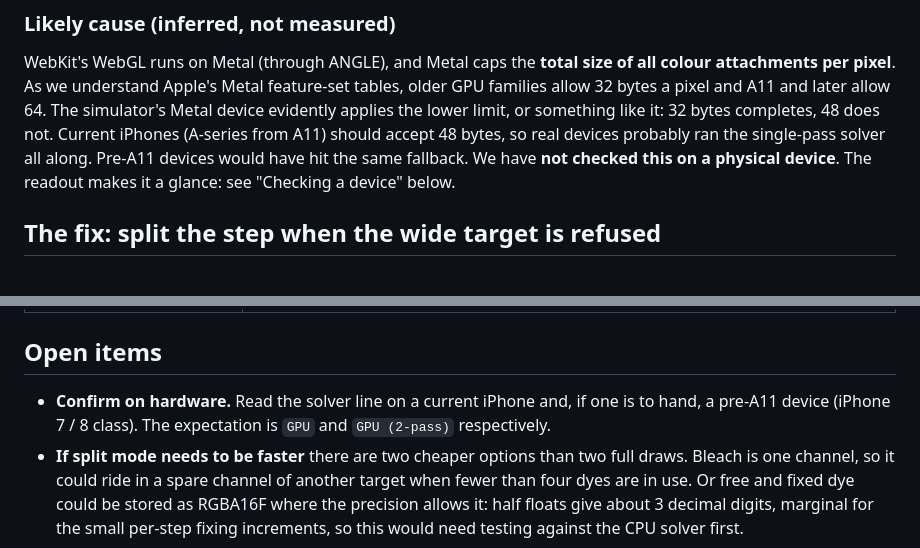
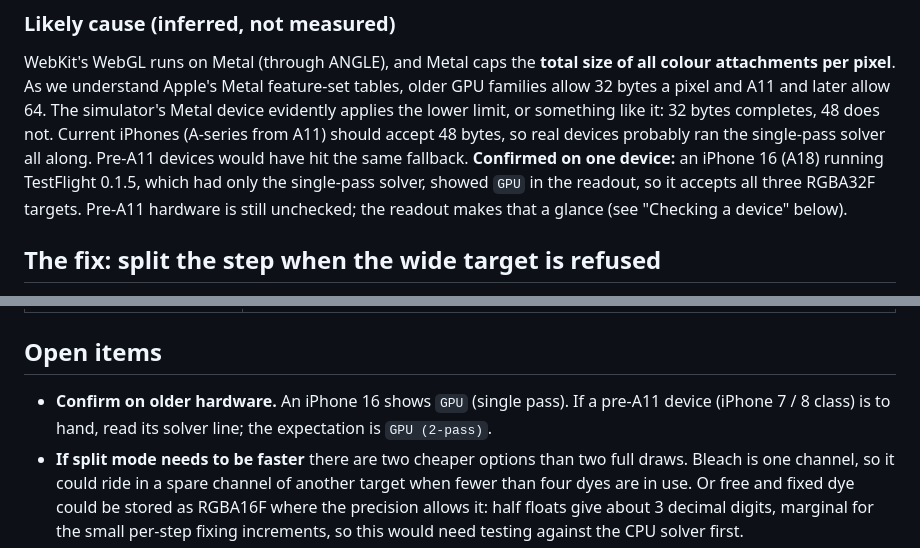
Before and after one commit to dnuke-art/tiedyer, a Markdown page: docs/gpu-solver.md, 2 parts joined by grey strips. Drawn GitHub-style.

Commit message:
docs/gpu-solver.md: iPhone 16 confirmed on the single-pass GPU solver
Co-Authored-By: Claude Opus 5 (1M context) <noreply@anthropic.com>

```diff
--- a/docs/gpu-solver.md
+++ b/docs/gpu-solver.md
@@ -67,8 +67,10 @@ later allow 64. The simulator's Metal device evidently applies the lower
 limit, or something like it: 32 bytes completes, 48 does not. Current iPhones
 (A-series from A11) should accept 48 bytes, so real devices probably ran the
 single-pass solver all along. Pre-A11 devices would have hit the same
-fallback. We have **not checked this on a physical device**. The readout
-makes it a glance: see "Checking a device" below.
+fallback. **Confirmed on one device:** an iPhone 16 (A18) running TestFlight
+0.1.5, which had only the single-pass solver, showed `GPU` in the readout, so it
+accepts all three RGBA32F targets. Pre-A11 hardware is still unchecked; the
+readout makes that a glance (see "Checking a device" below).
 
 ## The fix: split the step when the wide target is refused
 
@@ -118,9 +120,9 @@ The readout's solver line says which path is running:
 
 ## Open items
 
-- **Confirm on hardware.** Read the solver line on a current iPhone and, if
-  one is to hand, a pre-A11 device (iPhone 7 / 8 class). The expectation is
-  `GPU` and `GPU (2-pass)` respectively.
+- **Confirm on older hardware.** An iPhone 16 shows `GPU` (single pass). If a
+  pre-A11 device (iPhone 7 / 8 class) is to hand, read its solver line; the
+  expectation is `GPU (2-pass)`.
 - **If split mode needs to be faster** there are two cheaper options than two
   full draws. Bleach is one channel, so it could ride in a spare channel of
   another target when fewer than four dyes are in use. Or free and fixed dye
```
